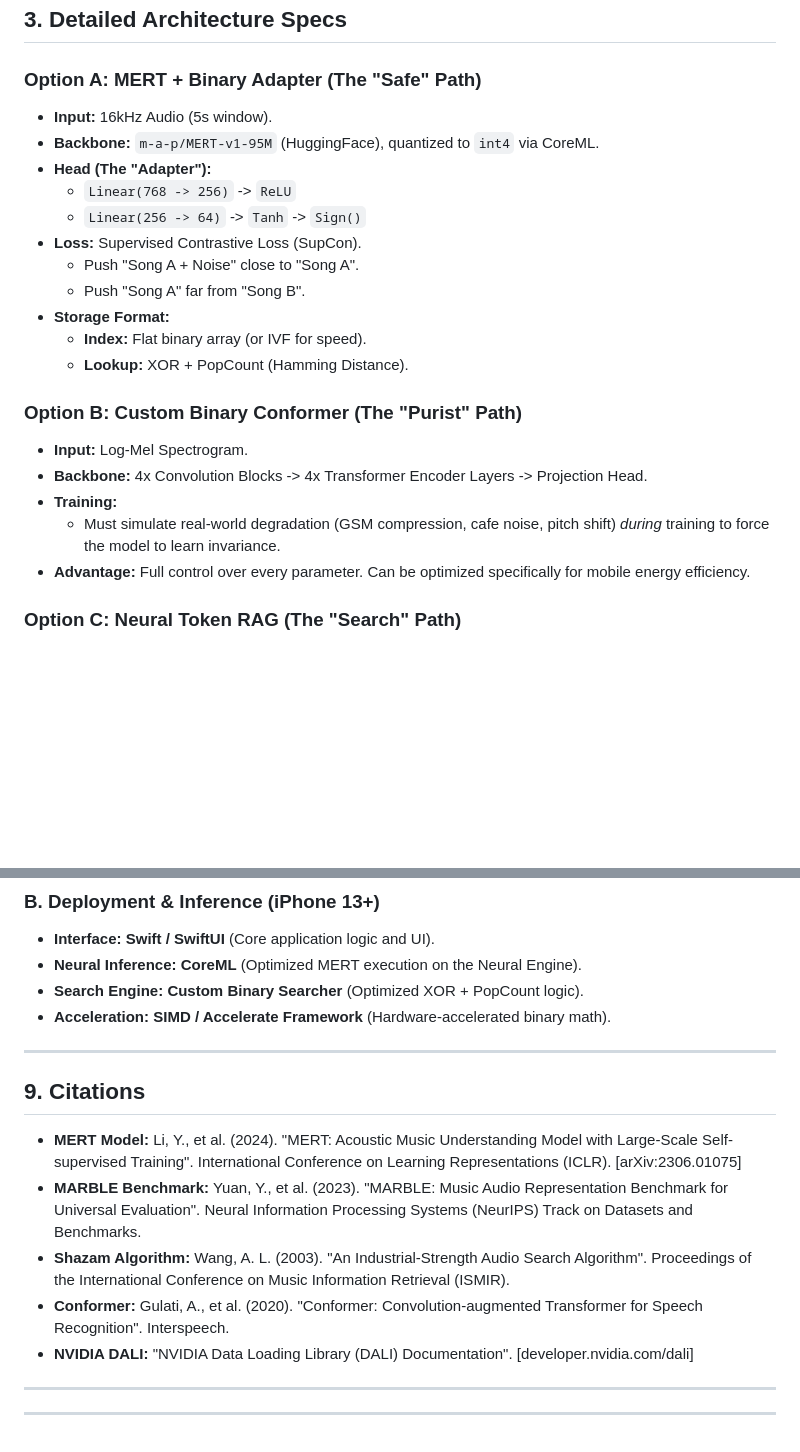
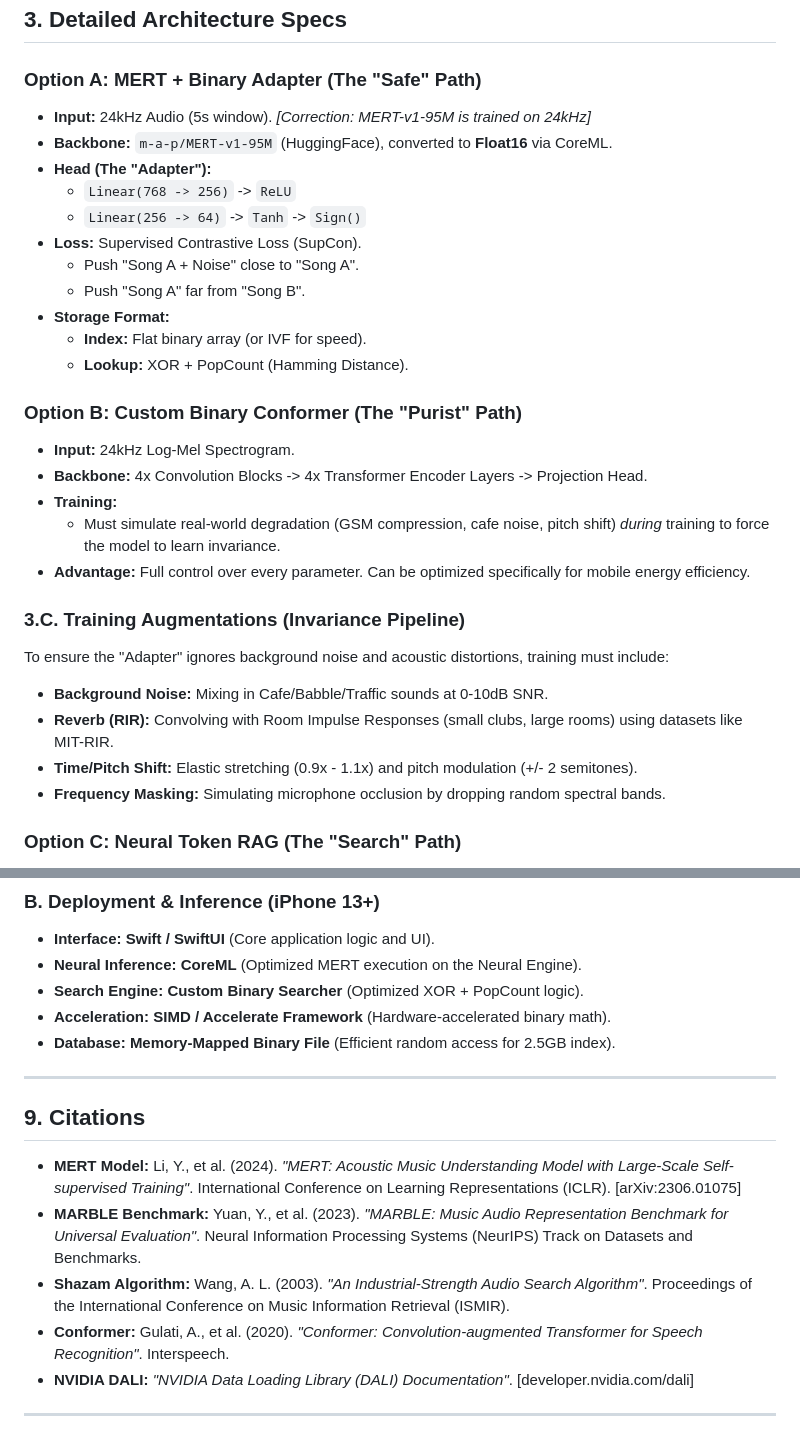
Before and after one commit to alainbrown/musicprint, a Markdown page: system_design.md, 2 parts joined by grey strips. GitHub-like rendering; blank space fills up the shorter version.

Commit message:
Fix sample rate (24kHz), add augmentations, and refine quantization strategy

```diff
--- a/system_design.md
+++ b/system_design.md
@@ -39,8 +39,8 @@ Both proposed architectures utilize this indexing strategy to solve the storage
 ## 3. Detailed Architecture Specs
 
 ### Option A: MERT + Binary Adapter (The "Safe" Path)
-*   **Input:** 16kHz Audio (5s window).
-*   **Backbone:** `m-a-p/MERT-v1-95M` (HuggingFace), quantized to `int4` via CoreML.
+*   **Input:** 24kHz Audio (5s window). *[Correction: MERT-v1-95M is trained on 24kHz]*
+*   **Backbone:** `m-a-p/MERT-v1-95M` (HuggingFace), converted to **Float16** via CoreML.
 *   **Head (The "Adapter"):**
     *   `Linear(768 -> 256)` -> `ReLU`
     *   `Linear(256 -> 64)` -> `Tanh` -> `Sign()`
@@ -52,11 +52,18 @@ Both proposed architectures utilize this indexing strategy to solve the storage
     *   **Lookup:** XOR + PopCount (Hamming Distance).
 
 ### Option B: Custom Binary Conformer (The "Purist" Path)
-*   **Input:** Log-Mel Spectrogram.
+*   **Input:** 24kHz Log-Mel Spectrogram.
 *   **Backbone:** 4x Convolution Blocks -> 4x Transformer Encoder Layers -> Projection Head.
 *   **Training:**
     *   Must simulate real-world degradation (GSM compression, cafe noise, pitch shift) *during* training to force the model to learn invariance.
 *   **Advantage:** Full control over every parameter. Can be optimized specifically for mobile energy efficiency.
+
+### 3.C. Training Augmentations (Invariance Pipeline)
+To ensure the "Adapter" ignores background noise and acoustic distortions, training must include:
+*   **Background Noise:** Mixing in Cafe/Babble/Traffic sounds at 0-10dB SNR.
+*   **Reverb (RIR):** Convolving with Room Impulse Responses (small clubs, large rooms) using datasets like MIT-RIR.
+*   **Time/Pitch Shift:** Elastic stretching (0.9x - 1.1x) and pitch modulation (+/- 2 semitones).
+*   **Frequency Masking:** Simulating microphone occlusion by dropping random spectral bands.
 
 ### Option C: Neural Token RAG (The "Search" Path)
 *   **Concept:** Treat audio like text. Use a Neural Codec to convert sound into a sequence of "words" (discrete tokens).
@@ -207,20 +214,17 @@ Scaling from 1 to 100 million tracks will be done in phases to manage compute co
 *   **Neural Inference:** **CoreML** (Optimized MERT execution on the Neural Engine).
 *   **Search Engine:** **Custom Binary Searcher** (Optimized XOR + PopCount logic).
 *   **Acceleration:** **SIMD / Accelerate Framework** (Hardware-accelerated binary math).
+*   **Database:** **Memory-Mapped Binary File** (Efficient random access for 2.5GB index).
 
 
 ---
 
 ## 9. Citations
 
-*   **MERT Model:** Li, Y., et al. (2024). "MERT: Acoustic Music Understanding Model with Large-Scale Self-supervised Training". International Conference on Learning Representations (ICLR). [arXiv:2306.01075]
-*   **MARBLE Benchmark:** Yuan, Y., et al. (2023). "MARBLE: Music Audio Representation Benchmark for Universal Evaluation". Neural Information Processing Systems (NeurIPS) Track on Datasets and Benchmarks.
-*   **Shazam Algorithm:** Wang, A. L. (2003). "An Industrial-Strength Audio Search Algorithm". Proceedings of the International Conference on Music Information Retrieval (ISMIR).
-*   **Conformer:** Gulati, A., et al. (2020). "Conformer: Convolution-augmented Transformer for Speech Recognition". Interspeech.
-*   **NVIDIA DALI:** "NVIDIA Data Loading Library (DALI) Documentation". [developer.nvidia.com/dali]
+*   **MERT Model:** Li, Y., et al. (2024). *"MERT: Acoustic Music Understanding Model with Large-Scale Self-supervised Training"*. International Conference on Learning Representations (ICLR). [arXiv:2306.01075]
+*   **MARBLE Benchmark:** Yuan, Y., et al. (2023). *"MARBLE: Music Audio Representation Benchmark for Universal Evaluation"*. Neural Information Processing Systems (NeurIPS) Track on Datasets and Benchmarks.
+*   **Shazam Algorithm:** Wang, A. L. (2003). *"An Industrial-Strength Audio Search Algorithm"*. Proceedings of the International Conference on Music Information Retrieval (ISMIR).
+*   **Conformer:** Gulati, A., et al. (2020). *"Conformer: Convolution-augmented Transformer for Speech Recognition"*. Interspeech.
+*   **NVIDIA DALI:** *"NVIDIA Data Loading Library (DALI) Documentation"*. [developer.nvidia.com/dali]
 
 ---
-
-
-
----
```
Also changed, not shown: other parts of system_design.md (+1 -1 lines).
